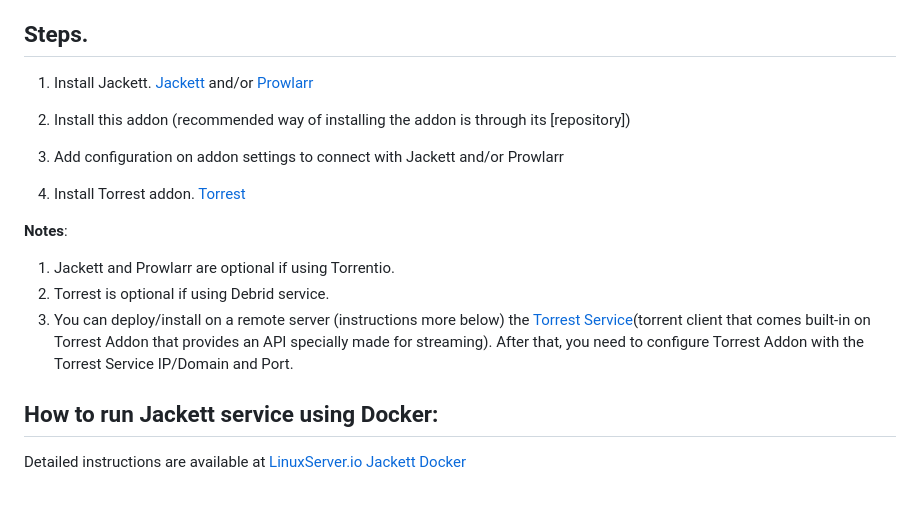
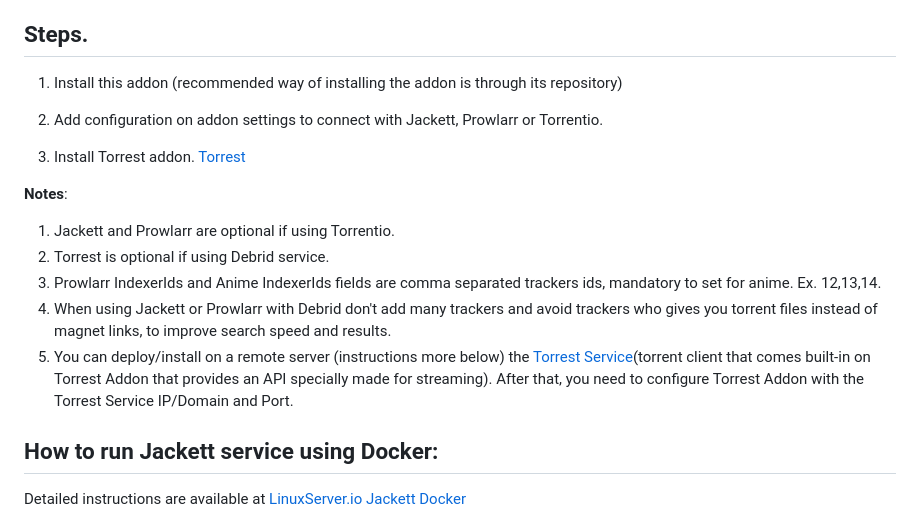
Before and after one commit to Sam-Max/plugin.video.jacktook, a Markdown page: README.md, the part around the change. Rendered like a GitHub page; blank space fills up the shorter version.

```diff
--- a/README.md
+++ b/README.md
@@ -35,19 +35,19 @@ You can also install the addon without installing its repository. To do so, get
 
 ## Steps.
 
-1. Install Jackett. [Jackett](https://github.com/Jackett/Jackett) and/or [Prowlarr](https://github.com/Prowlarr/Prowlarr)
+1. Install this addon (recommended way of installing the addon is through its repository)
 
-2. Install this addon (recommended way of installing the addon is through its [repository])
+2. Add configuration on addon settings to connect with Jackett, Prowlarr or Torrentio.
 
-3. Add configuration on addon settings to connect with Jackett and/or Prowlarr
+3. Install Torrest addon. [Torrest](https://github.com/i96751414/plugin.video.torrest)
 
-4. Install Torrest addon. [Torrest](https://github.com/i96751414/plugin.video.torrest)
 
 **Notes**:
 1. Jackett and Prowlarr are optional if using Torrentio.
-2. Torrest is optional if using Debrid service.
-3. You can deploy/install on a remote server (instructions more below) the [Torrest Service](https://github.com/i96751414/torrest-cpp)(torrent client that comes built-in on Torrest Addon that provides an API specially made for streaming). After that, you need to configure Torrest Addon with the Torrest Service IP/Domain and Port.
-
+1. Torrest is optional if using Debrid service.
+2. Prowlarr IndexerIds and Anime IndexerIds fields are comma separated trackers ids, mandatory to set for anime. Ex. 12,13,14.
+3. When using Jackett or Prowlarr with Debrid don't add many trackers and avoid trackers who gives you torrent files instead of magnet links, to improve search speed and results.
+4. You can deploy/install on a remote server (instructions more below) the [Torrest Service](https://github.com/i96751414/torrest-cpp)(torrent client that comes built-in on Torrest Addon that provides an API specially made for streaming). After that, you need to configure Torrest Addon with the Torrest Service IP/Domain and Port.
 
 ## How to run Jackett service using Docker:
 
```
